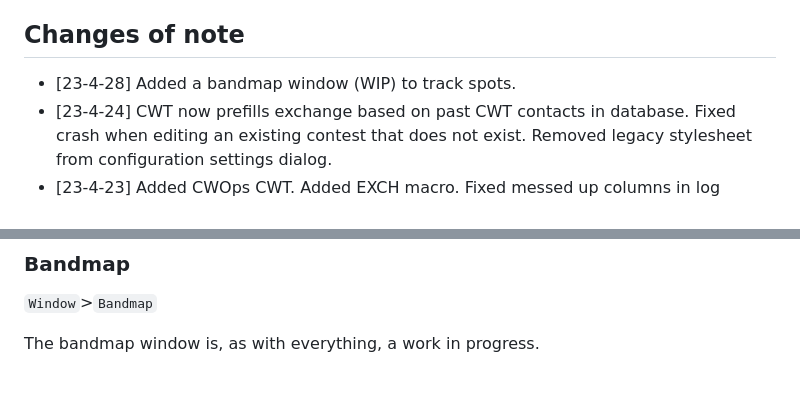
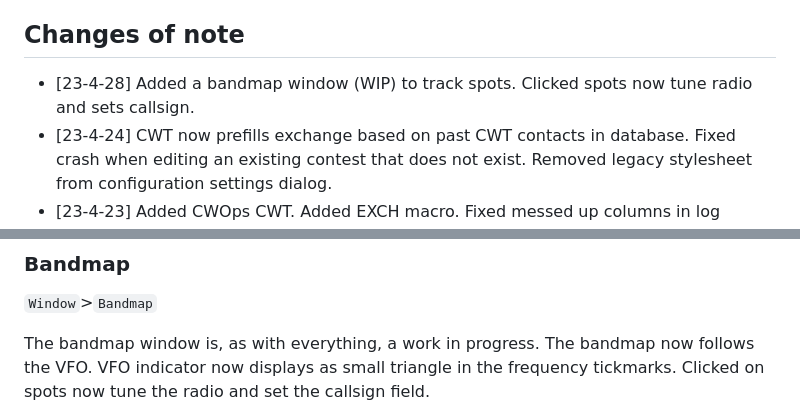
Before and after one commit to mbridak/not1mm, a Markdown page: README.md, 2 parts joined by grey strips. Rendered like a GitHub page; blank space fills up the shorter version.

Commit message:
doc bandmap

```diff
--- a/README.md
+++ b/README.md
@@ -93,7 +93,7 @@ Feature complete. I'm only one guy, and I'm not what you'd consider to be a cont
 
 ## Changes of note
 
-- [23-4-28] Added a bandmap window (WIP) to track spots.
+- [23-4-28] Added a bandmap window (WIP) to track spots. Clicked spots now tune radio and sets callsign.
 - [23-4-24] CWT now prefills exchange based on past CWT contacts in database. Fixed crash when editing an existing contest that does not exist. Removed legacy stylesheet from configuration settings dialog.
 - [23-4-23] Added CWOps CWT. Added EXCH macro. Fixed messed up columns in log window.
 - [23-4-21] Seems phrases were mp3, resaved as wav. Add PTT to flrig CAT. Added Select sound device. Reworked Configuration Settings dialog. Rerecorded phonetics.
@@ -356,7 +356,7 @@ The bottom half of the log displays contacts sorted by what's currently in the c
 
 `Window`>`Bandmap`
 
-The bandmap window is, as with everything, a work in progress.
+The bandmap window is, as with everything, a work in progress. The bandmap now follows the VFO. VFO indicator now displays as small triangle in the frequency tickmarks. Clicked on spots now tune the radio and set the callsign field.
 
 ![Bandmap Window](https://github.com/mbridak/not1mm/raw/master/pic/bandmap.png)
 
```
